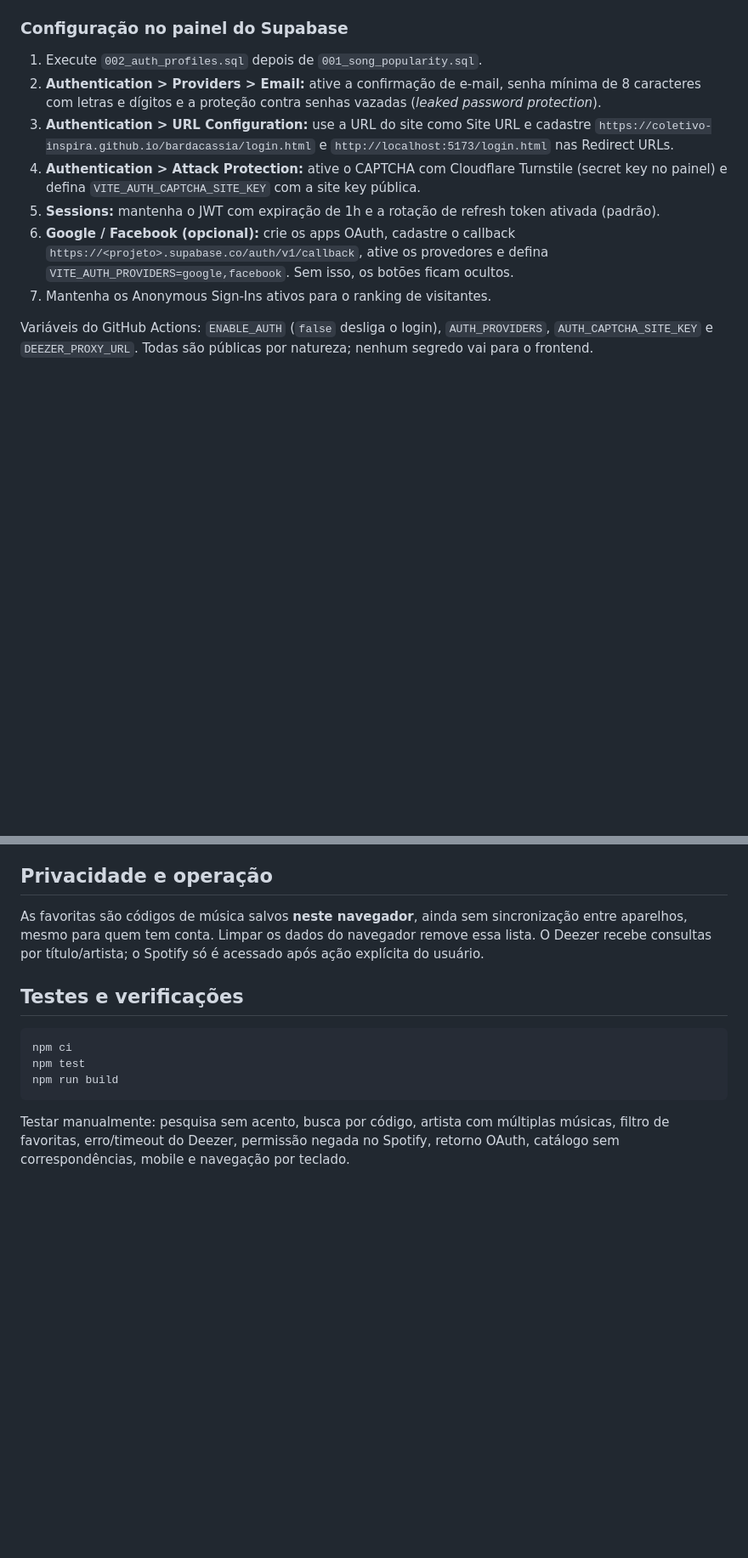
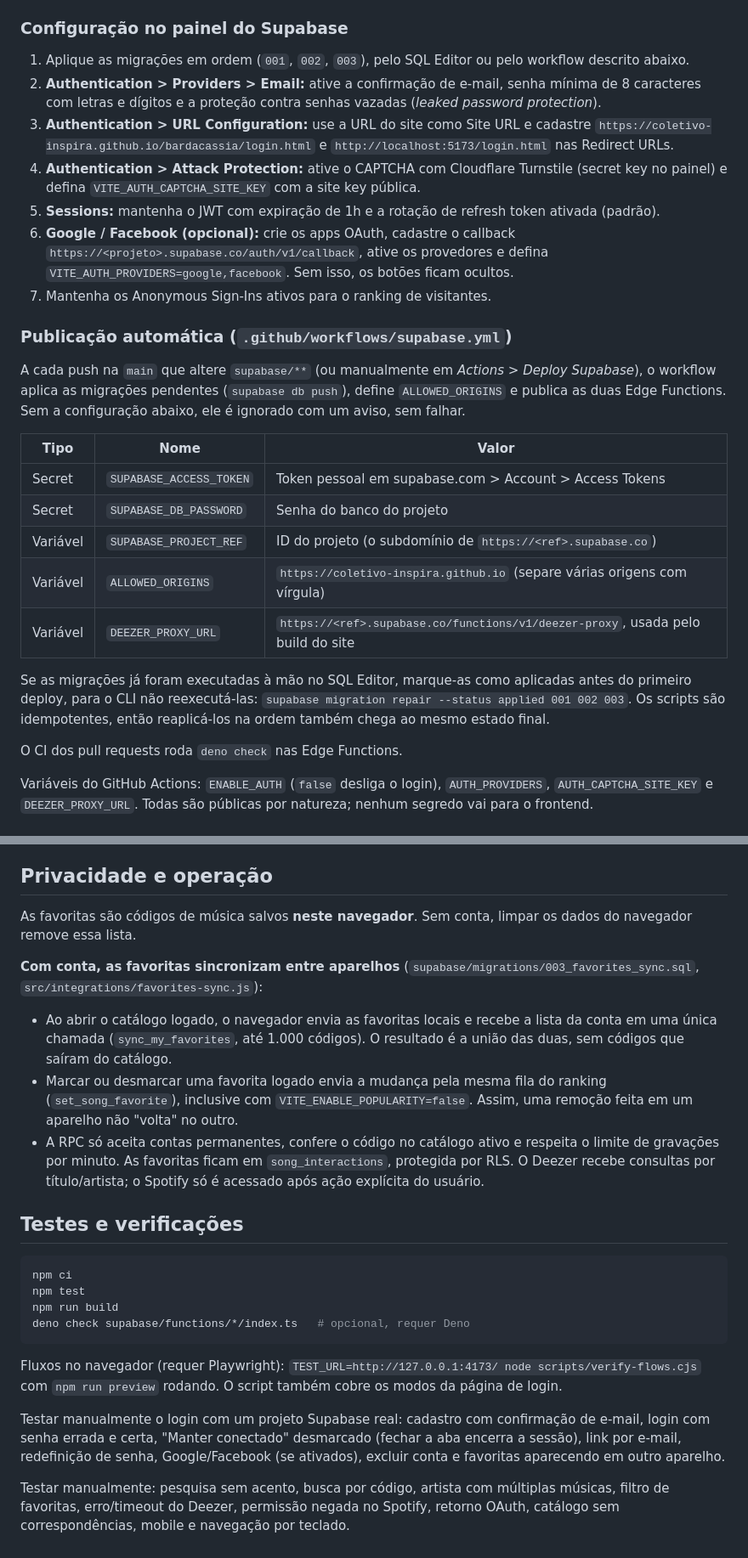
Before and after one commit to coletivo-inspira/bardacassia, a Markdown page: docs/INTEGRACOES.md, 2 parts joined by grey strips. Shown at 85% size. Rendered like a GitHub page; blank space fills up the shorter version.

````diff
--- a/docs/INTEGRACOES.md
+++ b/docs/INTEGRACOES.md
@@ -121,13 +127,29 @@ supabase secrets set ALLOWED_ORIGINS="https://coletivo-inspira.github.io,http://
 
 ### Configuração no painel do Supabase
 
-1. Execute `002_auth_profiles.sql` depois de `001_song_popularity.sql`.
+1. Aplique as migrações em ordem (`001`, `002`, `003`), pelo SQL Editor ou pelo workflow descrito abaixo.
 2. **Authentication > Providers > Email:** ative a confirmação de e-mail, senha mínima de 8 caracteres com letras e dígitos e a proteção contra senhas vazadas (*leaked password protection*).
 3. **Authentication > URL Configuration:** use a URL do site como Site URL e cadastre `https://coletivo-inspira.github.io/bardacassia/login.html` e `http://localhost:5173/login.html` nas Redirect URLs.
 4. **Authentication > Attack Protection:** ative o CAPTCHA com Cloudflare Turnstile (secret key no painel) e defina `VITE_AUTH_CAPTCHA_SITE_KEY` com a site key pública.
 5. **Sessions:** mantenha o JWT com expiração de 1h e a rotação de refresh token ativada (padrão).
 6. **Google / Facebook (opcional):** crie os apps OAuth, cadastre o callback `https://<projeto>.supabase.co/auth/v1/callback`, ative os provedores e defina `VITE_AUTH_PROVIDERS=google,facebook`. Sem isso, os botões ficam ocultos.
 7. Mantenha os Anonymous Sign-Ins ativos para o ranking de visitantes.
+
+### Publicação automática (`.github/workflows/supabase.yml`)
+
+A cada push na `main` que altere `supabase/**` (ou manualmente em *Actions > Deploy Supabase*), o workflow aplica as migrações pendentes (`supabase db push`), define `ALLOWED_ORIGINS` e publica as duas Edge Functions. Sem a configuração abaixo, ele é ignorado com um aviso, sem falhar.
+
+| Tipo | Nome | Valor |
+| --- | --- | --- |
+| Secret | `SUPABASE_ACCESS_TOKEN` | Token pessoal em supabase.com > Account > Access Tokens |
+| Secret | `SUPABASE_DB_PASSWORD` | Senha do banco do projeto |
+| Variável | `SUPABASE_PROJECT_REF` | ID do projeto (o subdomínio de `https://<ref>.supabase.co`) |
+| Variável | `ALLOWED_ORIGINS` | `https://coletivo-inspira.github.io` (separe várias origens com vírgula) |
+| Variável | `DEEZER_PROXY_URL` | `https://<ref>.supabase.co/functions/v1/deezer-proxy`, usada pelo build do site |
+
+Se as migrações já foram executadas à mão no SQL Editor, marque-as como aplicadas antes do primeiro deploy, para o CLI não reexecutá-las: `supabase migration repair --status applied 001 002 003`. Os scripts são idempotentes, então reaplicá-los na ordem também chega ao mesmo estado final.
+
+O CI dos pull requests roda `deno check` nas Edge Functions.
 
 Variáveis do GitHub Actions: `ENABLE_AUTH` (`false` desliga o login), `AUTH_PROVIDERS`, `AUTH_CAPTCHA_SITE_KEY` e `DEEZER_PROXY_URL`. Todas são públicas por natureza; nenhum segredo vai para o frontend.
 
@@ -141,7 +163,13 @@ Se surgirem regras de negócio pesadas, uma opção é Node (Fastify) + Postgres
 
 ## Privacidade e operação
 
-As favoritas são códigos de música salvos **neste navegador**, ainda sem sincronização entre aparelhos, mesmo para quem tem conta. Limpar os dados do navegador remove essa lista. O Deezer recebe consultas por título/artista; o Spotify só é acessado após ação explícita do usuário.
+As favoritas são códigos de música salvos **neste navegador**. Sem conta, limpar os dados do navegador remove essa lista.
+
+**Com conta, as favoritas sincronizam entre aparelhos** (`supabase/migrations/003_favorites_sync.sql`, `src/integrations/favorites-sync.js`):
+
+- Ao abrir o catálogo logado, o navegador envia as favoritas locais e recebe a lista da conta em uma única chamada (`sync_my_favorites`, até 1.000 códigos). O resultado é a união das duas, sem códigos que saíram do catálogo.
+- Marcar ou desmarcar uma favorita logado envia a mudança pela mesma fila do ranking (`set_song_favorite`), inclusive com `VITE_ENABLE_POPULARITY=false`. Assim, uma remoção feita em um aparelho não "volta" no outro.
+- A RPC só aceita contas permanentes, confere o código no catálogo ativo e respeita o limite de gravações por minuto. As favoritas ficam em `song_interactions`, protegida por RLS. O Deezer recebe consultas por título/artista; o Spotify só é acessado após ação explícita do usuário.
 
 ## Testes e verificações
 
@@ -149,6 +177,11 @@ As favoritas são códigos de música salvos **neste navegador**, ainda sem sinc
 npm ci
 npm test
 npm run build
+deno check supabase/functions/*/index.ts   # opcional, requer Deno
 ```
 
+Fluxos no navegador (requer Playwright): `TEST_URL=http://127.0.0.1:4173/ node scripts/verify-flows.cjs` com `npm run preview` rodando. O script também cobre os modos da página de login.
+
+Testar manualmente o login com um projeto Supabase real: cadastro com confirmação de e-mail, login com senha errada e certa, "Manter conectado" desmarcado (fechar a aba encerra a sessão), link por e-mail, redefinição de senha, Google/Facebook (se ativados), excluir conta e favoritas aparecendo em outro aparelho.
+
 Testar manualmente: pesquisa sem acento, busca por código, artista com múltiplas músicas, filtro de favoritas, erro/timeout do Deezer, permissão negada no Spotify, retorno OAuth, catálogo sem correspondências, mobile e navegação por teclado.
````
Also changed, not shown: other parts of docs/INTEGRACOES.md (+10 -4 lines), README.md (+2 -2 lines).
